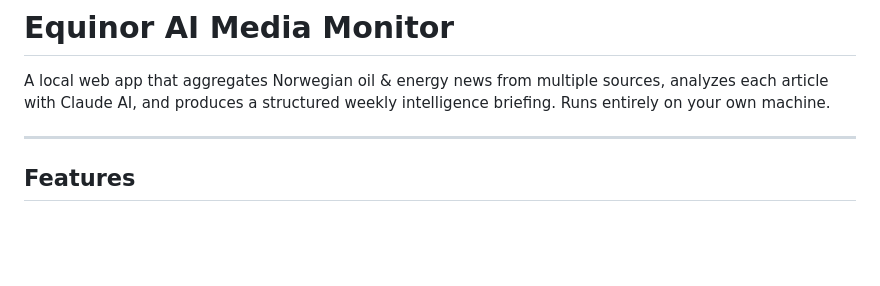
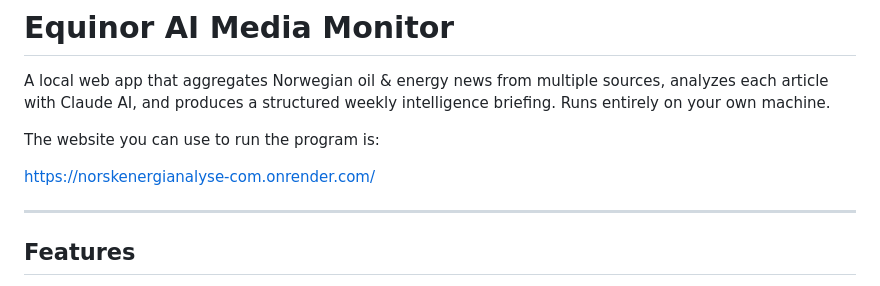
Before and after one commit to blackbananaman051/equinor-media-monitor, a Markdown page: README.md, the part around the change. Rendered like a GitHub page; blank space fills up the shorter version.

Commit message:
Update README with website link
Added link to the website for running the program.

```diff
--- a/README.md
+++ b/README.md
@@ -1,6 +1,10 @@
 # Equinor AI Media Monitor
 
 A local web app that aggregates Norwegian oil & energy news from multiple sources, analyzes each article with Claude AI, and produces a structured weekly intelligence briefing. Runs entirely on your own machine.
+
+The website you can use to run the program is:
+
+https://norskenergianalyse-com.onrender.com/
 
 ---
 
```
